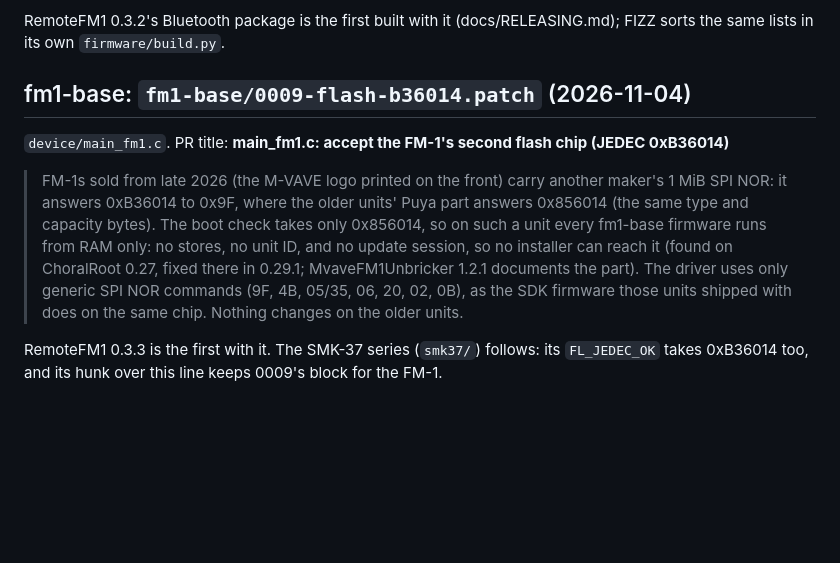
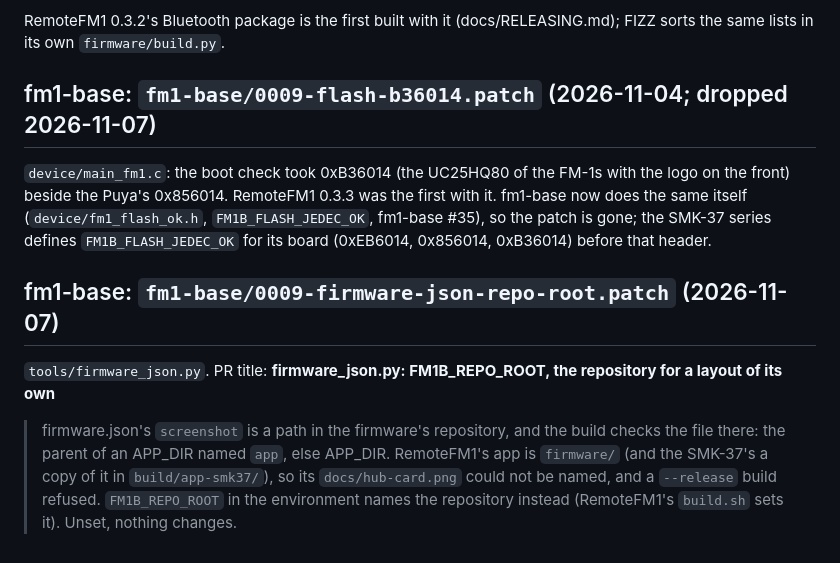
Before and after one commit to Quixotic7/RemoteFM1, a Markdown page: firmware/patches/UPSTREAM.md, the part around one of its changes. Rendered like a GitHub page; blank space fills up the shorter version.

```diff
--- a/firmware/patches/UPSTREAM.md
+++ b/firmware/patches/UPSTREAM.md
@@ -182,16 +243,19 @@ fm1_multicore.h does (MPL), fixes it: checked on a unit (both FM-1 audio devices
 RemoteFM1 0.3.2's Bluetooth package is the first built with it (docs/RELEASING.md); FIZZ sorts the same lists in its
 own `firmware/build.py`.
 
-## fm1-base: `fm1-base/0009-flash-b36014.patch` (2026-11-04)
+## fm1-base: `fm1-base/0009-flash-b36014.patch` (2026-11-04; dropped 2026-11-07)
 
-`device/main_fm1.c`. PR title: **main_fm1.c: accept the FM-1's second flash chip (JEDEC 0xB36014)**
+`device/main_fm1.c`: the boot check took 0xB36014 (the UC25HQ80 of the FM-1s with the logo on the front) beside the
+Puya's 0x856014. RemoteFM1 0.3.3 was the first with it. fm1-base now does the same itself (`device/fm1_flash_ok.h`,
+`FM1B_FLASH_JEDEC_OK`, fm1-base #35), so the patch is gone; the SMK-37 series defines `FM1B_FLASH_JEDEC_OK` for its
+board (0xEB6014, 0x856014, 0xB36014) before that header.
 
-> FM-1s sold from late 2026 (the M-VAVE logo printed on the front) carry another maker's 1 MiB SPI NOR: it answers
-> 0xB36014 to 0x9F, where the older units' Puya part answers 0x856014 (the same type and capacity bytes). The boot
-> check takes only 0x856014, so on such a unit every fm1-base firmware runs from RAM only: no stores, no unit ID, and
-> no update session, so no installer can reach it (found on ChoralRoot 0.27, fixed there in 0.29.1; MvaveFM1Unbricker
-> 1.2.1 documents the part). The driver uses only generic SPI NOR commands (9F, 4B, 05/35, 06, 20, 02, 0B), as the
-> SDK firmware those units shipped with does on the same chip. Nothing changes on the older units.
+## fm1-base: `fm1-base/0009-firmware-json-repo-root.patch` (2026-11-07)
 
-RemoteFM1 0.3.3 is the first with it. The SMK-37 series (`smk37/`) follows: its `FL_JEDEC_OK` takes 0xB36014 too, and
-its hunk over this line keeps 0009's block for the FM-1.
+`tools/firmware_json.py`. PR title: **firmware_json.py: FM1B_REPO_ROOT, the repository for a layout of its own**
+
+> firmware.json's `screenshot` is a path in the firmware's repository, and the build checks the file there: the
+> parent of an APP_DIR named `app`, else APP_DIR. RemoteFM1's app is `firmware/` (and the SMK-37's a copy of it in
+> `build/app-smk37/`), so its `docs/hub-card.png` could not be named, and a `--release` build refused.
+> `FM1B_REPO_ROOT` in the environment names the repository instead (RemoteFM1's `build.sh` sets it). Unset, nothing
+> changes.
```
Also changed, not shown: other parts of firmware/patches/UPSTREAM.md (+75 -14 lines).
